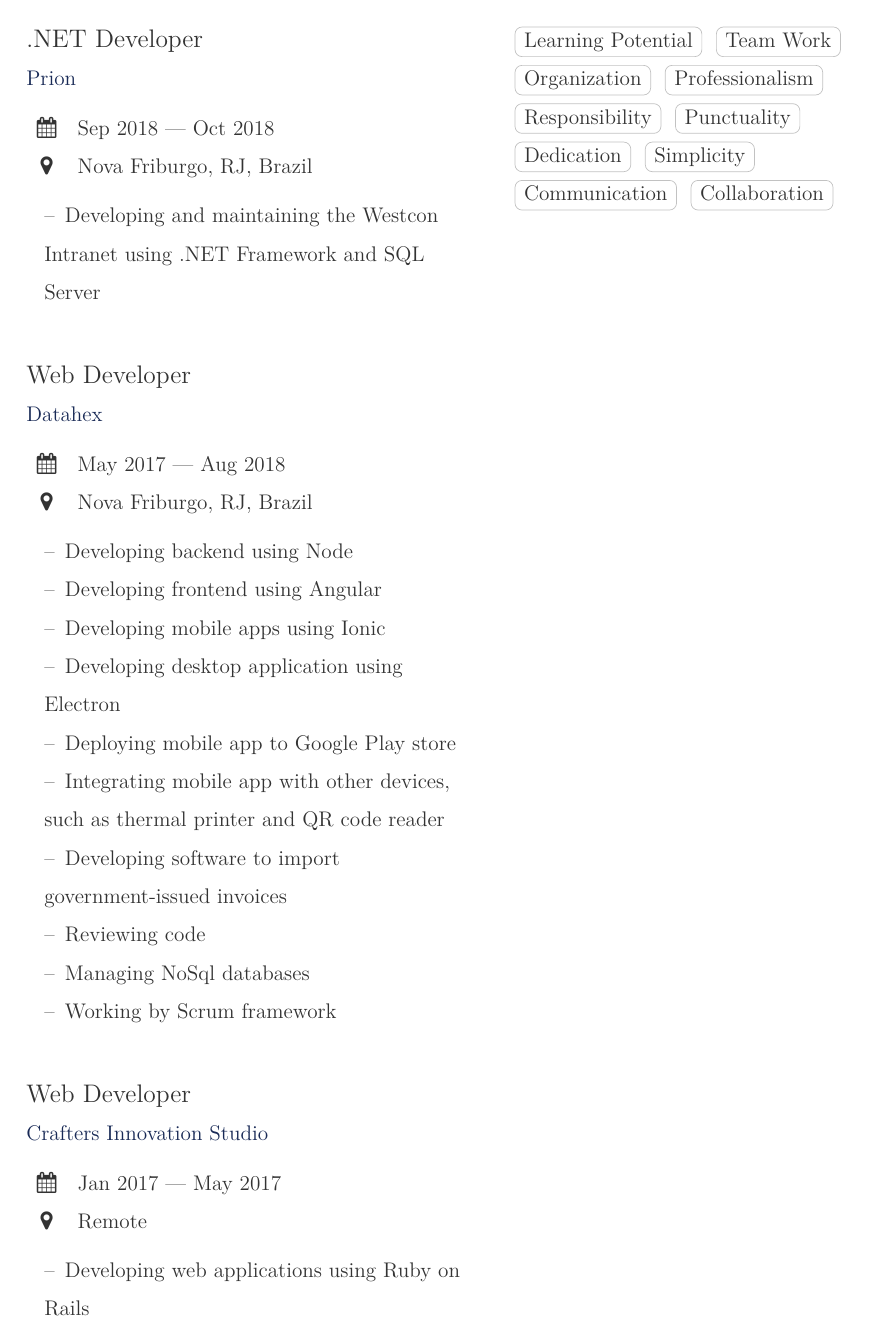
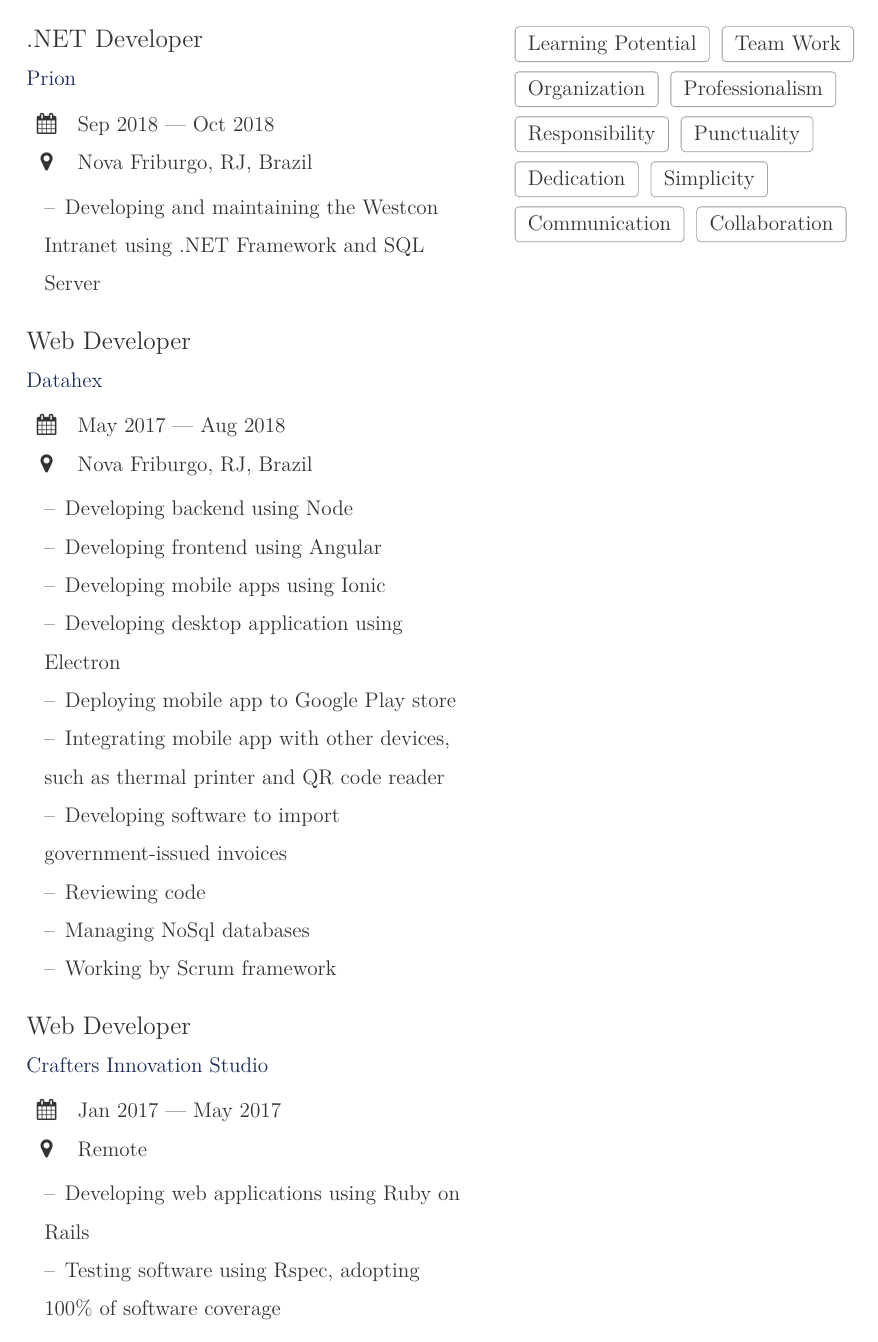
Before and after one commit to WillianGoncalves/resume, a LaTeX CV (main.tex, which reads altacv.cls): page 2 of 4. Compiled offline with XeLaTeX.

Commit message:
Improve cvtag

```diff
--- a/altacv.cls
+++ b/altacv.cls
@@ -32,11 +32,13 @@
 \definecolor{heading}{HTML}{192a56}
 \definecolor{emphasis}{HTML}{333333}
 \definecolor{body}{HTML}{333333}
+\definecolor{border}{HTML}{999999}
 
 \colorlet{heading}{heading}
 \colorlet{accent}{accent}
 \colorlet{emphasis}{emphasis}
 \colorlet{body}{body}
+\colorlet{border}{border}
 
 \newcommand{\itemmarker}{{\small\textbullet}}
 \newcommand{\ratingmarker}{\faCircle}
@@ -46,9 +48,11 @@
 \RequirePackage{tikz}
 \usetikzlibrary{arrows}
 \RequirePackage[skins]{tcolorbox}
+
 \RequirePackage{enumitem}
-\setlist{leftmargin=*,labelsep=0.5em,nosep,after=\vskip0.9\baselineskip}
+\setlist{leftmargin=*,labelsep=0.5em,nosep,after=\vskip0.3\baselineskip}
 \setlist[itemize]{label=\faAngleRight}
+
 \RequirePackage{graphicx}
 \RequirePackage{etoolbox}
 \RequirePackage{dashrule}
@@ -149,9 +153,13 @@
   \smallskip
 }
 
-\newcommand{\cvtag}[1]{%
-  \tikz[baseline]\node[anchor=base,draw=body!30,rounded corners,inner xsep=1ex,inner ysep =0.75ex,text height=1.5ex,text depth=.25ex]{#1};
-}
+% cvtag uses tcolorbox: http://linorg.usp.br/CTAN/macros/latex/contrib/tcolorbox/tcolorbox.pdf
+\newtcbox{\cvtag}{on line,
+  arc=2pt,boxrule=0.5pt,
+  colback=white,colframe=border,colupper=body,
+  before upper={\rule[-3pt]{0pt}{10pt}},
+  enlarge bottom by=1.5mm,grow to right by=-1mm,
+  boxsep=1pt,left=6pt,right=6pt,top=4pt,bottom=2pt}
 
 \newcommand{\cvskill}[2]{%
 \textcolor{body}{#1}\hfill
```
Also changed, not shown: partials/strengths.tex (+1 -3 lines), main.pdf.
